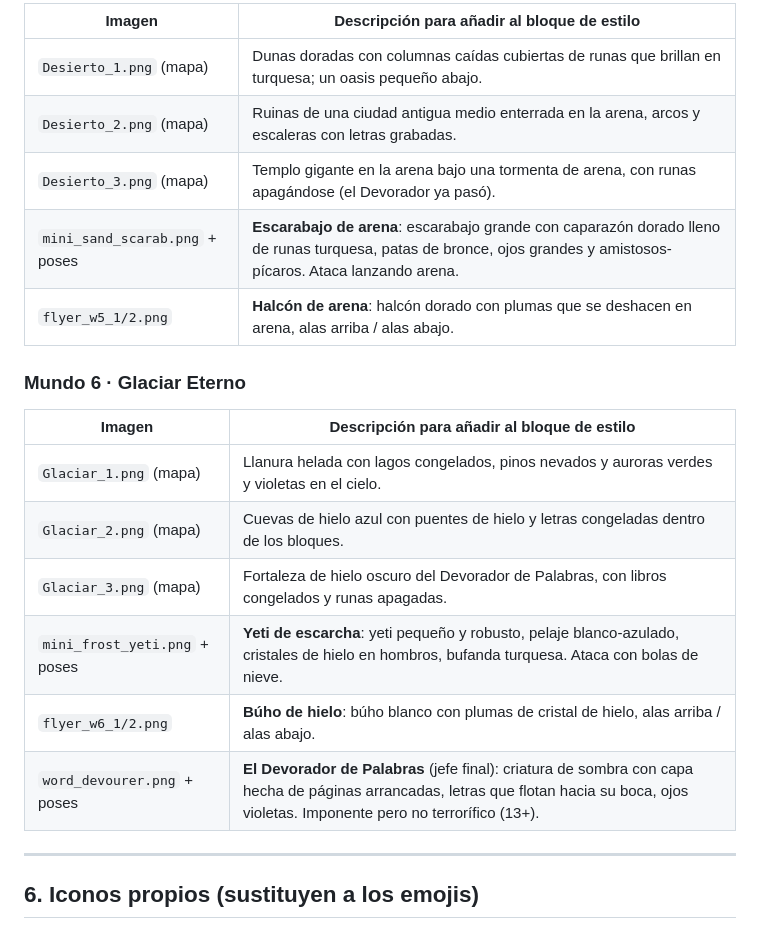
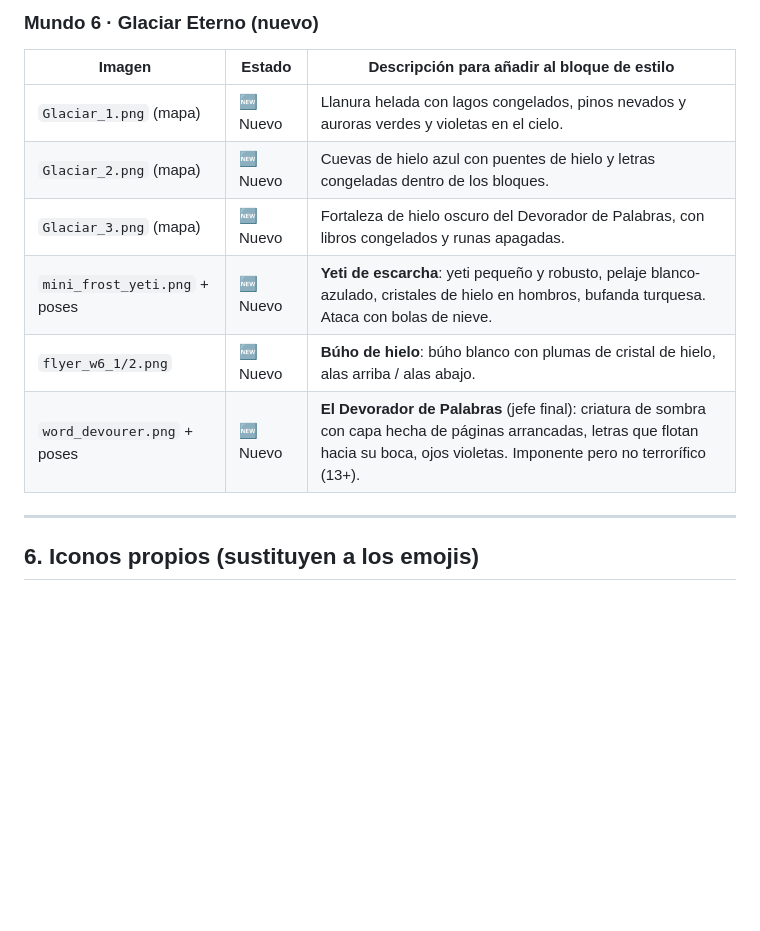
Before and after one commit to MFerman17/trivia_word, a Markdown page: docs/GUIA_ESTILO_VISUAL.md, the part around one of its changes. Drawn GitHub-style; blank space fills up the shorter version.

```diff
--- a/docs/GUIA_ESTILO_VISUAL.md
+++ b/docs/GUIA_ESTILO_VISUAL.md
@@ -107,22 +181,14 @@ persigue por el desierto hasta su fortaleza en el glaciar, donde es el jefe fina
 
-| Imagen | Descripción para añadir al bloque de estilo |
-|---|---|
-| `Desierto_1.png` (mapa) | Dunas doradas con columnas caídas cubiertas de runas que brillan en turquesa; un oasis pequeño abajo. |
-| `Desierto_2.png` (mapa) | Ruinas de una ciudad antigua medio enterrada en la arena, arcos y escaleras con letras grabadas. |
-| `Desierto_3.png` (mapa) | Templo gigante en la arena bajo una tormenta de arena, con runas apagándose (el Devorador ya pasó). |
-| `mini_sand_scarab.png` + poses | **Escarabajo de arena**: escarabajo grande con caparazón dorado lleno de runas turquesa, patas de bronce, ojos grandes y amistosos-pícaros. Ataca lanzando arena. |
-| `flyer_w5_1/2.png` | **Halcón de arena**: halcón dorado con plumas que se deshacen en arena, alas arriba / alas abajo. |
+### Mundo 6 · Glaciar Eterno (nuevo)
 
-### Mundo 6 · Glaciar Eterno
-
-| Imagen | Descripción para añadir al bloque de estilo |
-|---|---|
-| `Glaciar_1.png` (mapa) | Llanura helada con lagos congelados, pinos nevados y auroras verdes y violetas en el cielo. |
-| `Glaciar_2.png` (mapa) | Cuevas de hielo azul con puentes de hielo y letras congeladas dentro de los bloques. |
-| `Glaciar_3.png` (mapa) | Fortaleza de hielo oscuro del Devorador de Palabras, con libros congelados y runas apagadas. |
-| `mini_frost_yeti.png` + poses | **Yeti de escarcha**: yeti pequeño y robusto, pelaje blanco-azulado, cristales de hielo en hombros, bufanda turquesa. Ataca con bolas de nieve. |
-| `flyer_w6_1/2.png` | **Búho de hielo**: búho blanco con plumas de cristal de hielo, alas arriba / alas abajo. |
-| `word_devourer.png` + poses | **El Devorador de Palabras** (jefe final): criatura de sombra con capa hecha de páginas arrancadas, letras que flotan hacia su boca, ojos violetas. Imponente pero no terrorífico (13+). |
+| Imagen | Estado | Descripción para añadir al bloque de estilo |
+|---|---|---|
+| `Glaciar_1.png` (mapa) | 🆕 Nuevo | Llanura helada con lagos congelados, pinos nevados y auroras verdes y violetas en el cielo. |
+| `Glaciar_2.png` (mapa) | 🆕 Nuevo | Cuevas de hielo azul con puentes de hielo y letras congeladas dentro de los bloques. |
+| `Glaciar_3.png` (mapa) | 🆕 Nuevo | Fortaleza de hielo oscuro del Devorador de Palabras, con libros congelados y runas apagadas. |
+| `mini_frost_yeti.png` + poses | 🆕 Nuevo | **Yeti de escarcha**: yeti pequeño y robusto, pelaje blanco-azulado, cristales de hielo en hombros, bufanda turquesa. Ataca con bolas de nieve. |
+| `flyer_w6_1/2.png` | 🆕 Nuevo | **Búho de hielo**: búho blanco con plumas de cristal de hielo, alas arriba / alas abajo. |
+| `word_devourer.png` + poses | 🆕 Nuevo | **El Devorador de Palabras** (jefe final): criatura de sombra con capa hecha de páginas arrancadas, letras que flotan hacia su boca, ojos violetas. Imponente pero no terrorífico (13+). |
 
 ---
 
```
Also changed, not shown: other parts of docs/GUIA_ESTILO_VISUAL.md (+77 -3 lines).
